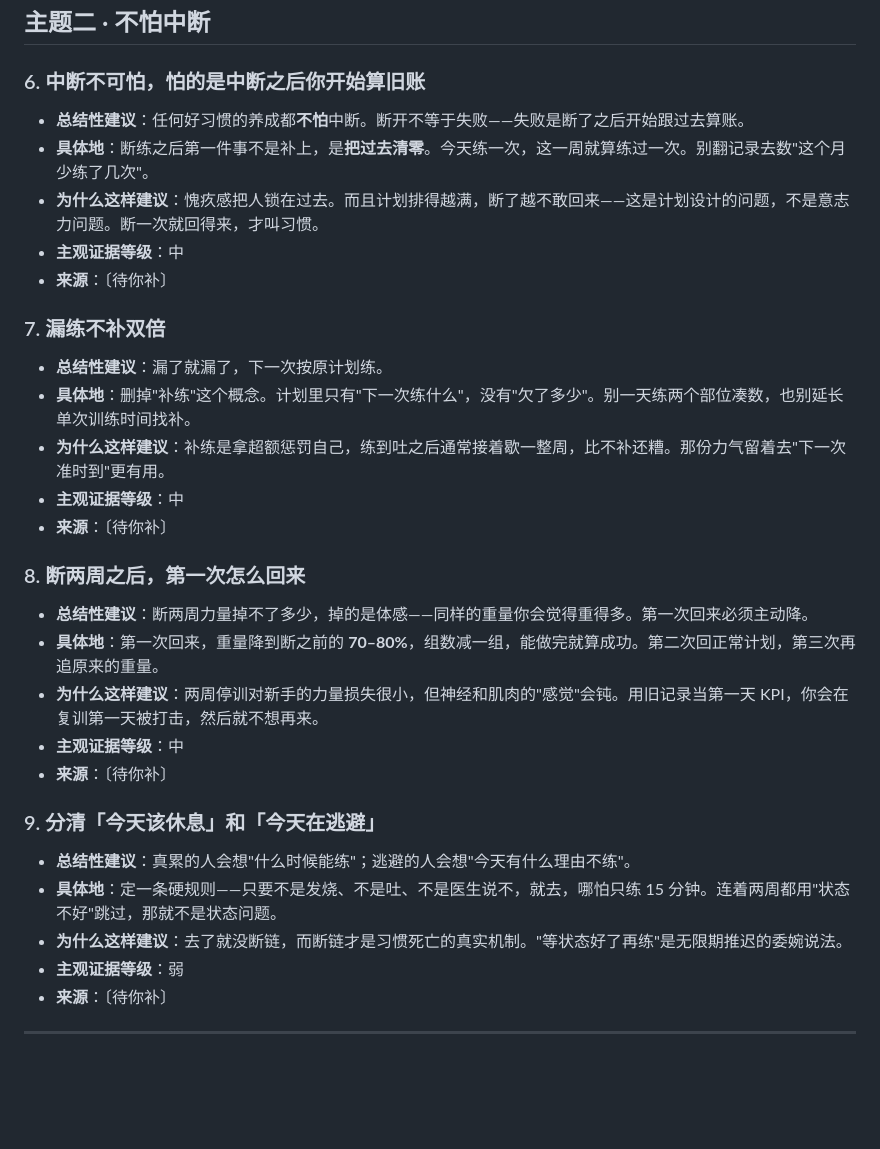
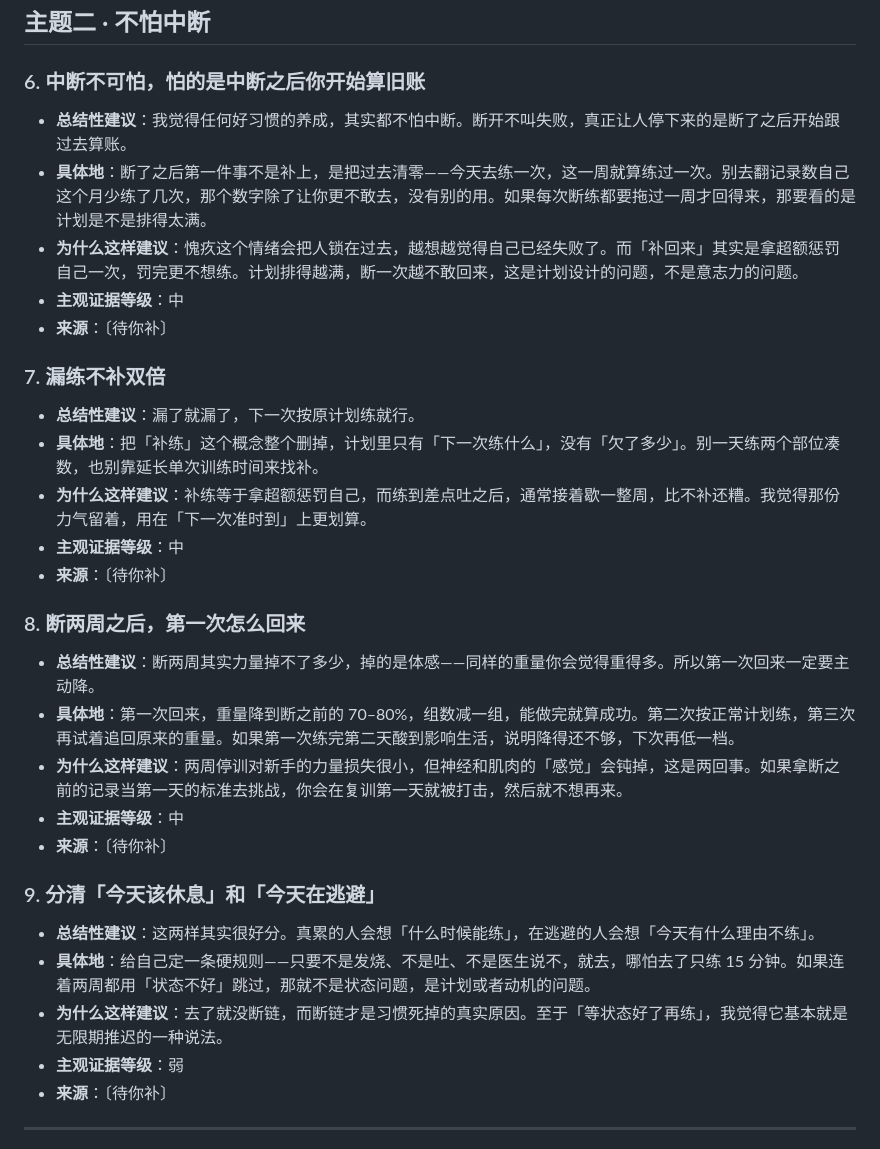
Before and after one commit to wuzimuws/fit-manual, a Markdown page: book/01-心态.md, the part around one of its changes. Drawn GitHub-style; blank space fills up the shorter version.

```diff
--- a/book/01-心态.md
+++ b/book/01-心态.md
@@ -54,33 +54,33 @@
 
 ### 6. 中断不可怕，怕的是中断之后你开始算旧账
 
-- **总结性建议**：任何好习惯的养成都**不怕**中断。断开不等于失败——失败是断了之后开始跟过去算账。
-- **具体地**：断练之后第一件事不是补上，是**把过去清零**。今天练一次，这一周就算练过一次。别翻记录去数"这个月少练了几次"。
-- **为什么这样建议**：愧疚感把人锁在过去。而且计划排得越满，断了越不敢回来——这是计划设计的问题，不是意志力问题。断一次就回得来，才叫习惯。
+- **总结性建议**：我觉得任何好习惯的养成，其实都不怕中断。断开不叫失败，真正让人停下来的是断了之后开始跟过去算账。
+- **具体地**：断了之后第一件事不是补上，是把过去清零——今天去练一次，这一周就算练过一次。别去翻记录数自己这个月少练了几次，那个数字除了让你更不敢去，没有别的用。如果每次断练都要拖过一周才回得来，那要看的是计划是不是排得太满。
+- **为什么这样建议**：愧疚这个情绪会把人锁在过去，越想越觉得自己已经失败了。而「补回来」其实是拿超额惩罚自己一次，罚完更不想练。计划排得越满，断一次越不敢回来，这是计划设计的问题，不是意志力的问题。
 - **主观证据等级**：中
 - **来源**：〔待你补〕
 
 ### 7. 漏练不补双倍
 
-- **总结性建议**：漏了就漏了，下一次按原计划练。
-- **具体地**：删掉"补练"这个概念。计划里只有"下一次练什么"，没有"欠了多少"。别一天练两个部位凑数，也别延长单次训练时间找补。
-- **为什么这样建议**：补练是拿超额惩罚自己，练到吐之后通常接着歇一整周，比不补还糟。那份力气留着去"下一次准时到"更有用。
+- **总结性建议**：漏了就漏了，下一次按原计划练就行。
+- **具体地**：把「补练」这个概念整个删掉，计划里只有「下一次练什么」，没有「欠了多少」。别一天练两个部位凑数，也别靠延长单次训练时间来找补。
+- **为什么这样建议**：补练等于拿超额惩罚自己，而练到差点吐之后，通常接着歇一整周，比不补还糟。我觉得那份力气留着，用在「下一次准时到」上更划算。
 - **主观证据等级**：中
 - **来源**：〔待你补〕
 
 ### 8. 断两周之后，第一次怎么回来
 
-- **总结性建议**：断两周力量掉不了多少，掉的是体感——同样的重量你会觉得重得多。第一次回来必须主动降。
-- **具体地**：第一次回来，重量降到断之前的 **70–80%**，组数减一组，能做完就算成功。第二次回正常计划，第三次再追原来的重量。
-- **为什么这样建议**：两周停训对新手的力量损失很小，但神经和肌肉的"感觉"会钝。用旧记录当第一天 KPI，你会在复训第一天被打击，然后就不想再来。
+- **总结性建议**：断两周其实力量掉不了多少，掉的是体感——同样的重量你会觉得重得多。所以第一次回来一定要主动降。
+- **具体地**：第一次回来，重量降到断之前的 70–80%，组数减一组，能做完就算成功。第二次按正常计划练，第三次再试着追回原来的重量。如果第一次练完第二天酸到影响生活，说明降得还不够，下次再低一档。
+- **为什么这样建议**：两周停训对新手的力量损失很小，但神经和肌肉的「感觉」会钝掉，这是两回事。如果拿断之前的记录当第一天的标准去挑战，你会在复训第一天就被打击，然后就不想再来。
 - **主观证据等级**：中
 - **来源**：〔待你补〕
 
 ### 9. 分清「今天该休息」和「今天在逃避」
 
-- **总结性建议**：真累的人会想"什么时候能练"；逃避的人会想"今天有什么理由不练"。
-- **具体地**：定一条硬规则——只要不是发烧、不是吐、不是医生说不，就去，哪怕只练 15 分钟。连着两周都用"状态不好"跳过，那就不是状态问题。
-- **为什么这样建议**：去了就没断链，而断链才是习惯死亡的真实机制。"等状态好了再练"是无限期推迟的委婉说法。
+- **总结性建议**：这两样其实很好分。真累的人会想「什么时候能练」，在逃避的人会想「今天有什么理由不练」。
+- **具体地**：给自己定一条硬规则——只要不是发烧、不是吐、不是医生说不，就去，哪怕去了只练 15 分钟。如果连着两周都用「状态不好」跳过，那就不是状态问题，是计划或者动机的问题。
+- **为什么这样建议**：去了就没断链，而断链才是习惯死掉的真实原因。至于「等状态好了再练」，我觉得它基本就是无限期推迟的一种说法。
 - **主观证据等级**：弱
 - **来源**：〔待你补〕
 
```
Also changed, not shown: other parts of book/01-心态.md (+17 -17 lines), README.md (+3 -3 lines), 全书-通读版.md (+3 -3 lines).
